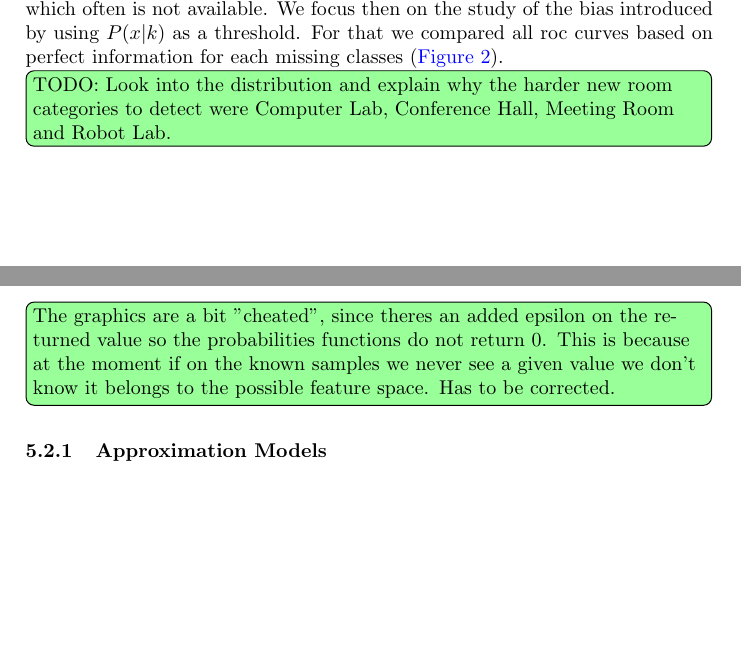
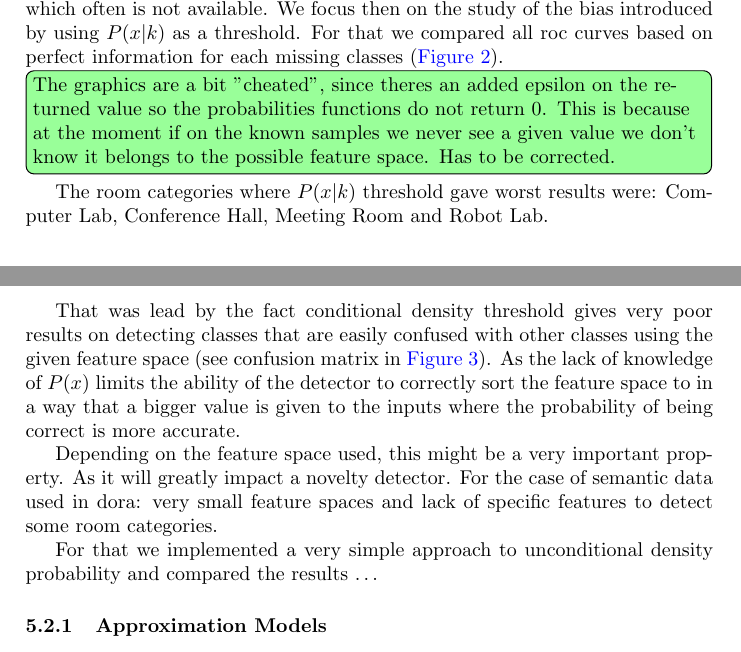
Before and after one commit to andresusanopinto/novelty-detection-thesis, a LaTeX document (semisupervised/notes.tex): two parts of pages 6 and 7 of 11, joined at a grey line, cut so that both start at the same text, the shorter picture padded with empty space. Compiled offline with pdfLaTeX.

Commit message:
Added notes on why some classes are harder for novelty detection.

```diff
--- a/semisupervised/notes.tex
+++ b/semisupervised/notes.tex
@@ -242,5 +242,3 @@ classes (\autoref{fig:roc-curves-missing-1}).
 \caption{\label{fig:roc-curves-missing-1}ROC curves for all one single missing category in the known data.}
 \end{figure}
 
-\note{TODO: Look into the distribution and explain why the harder new room categories to detect were
-      Computer Lab, Conference Hall, Meeting Room and Robot Lab.}
@@ -252,3 +254,21 @@ classes (\autoref{fig:roc-curves-missing-1}).
+\end{figure}
+
+The room categories where $P(x|k)$ threshold gave worst results were:
+Computer Lab, Conference Hall, Meeting Room and Robot Lab.
+
+That was lead by the fact conditional density threshold gives very poor results on detecting classes
+that are easily confused with other classes using the given feature space (see confusion matrix in
+\autoref{fig:confusion-matrix-dora}).
+As the lack of knowledge of $P(x)$ limits the ability of the detector to correctly sort the feature
+space to in a way that a bigger value is given to the inputs where the probability of being correct is more accurate.
+
+Depending on the feature space used, this might be a very important property.
+As it will greatly impact a novelty detector. For the case of semantic data used in dora:
+very small feature spaces and lack of specific features to detect some room categories.
+
+For that we implemented a very simple approach to unconditional density probability and compared the results
+\dots
+
 
 
 \subsubsection{Approximation Models}
```
Also changed, not shown: semisupervised/notes.tex (6 more changed lines).
